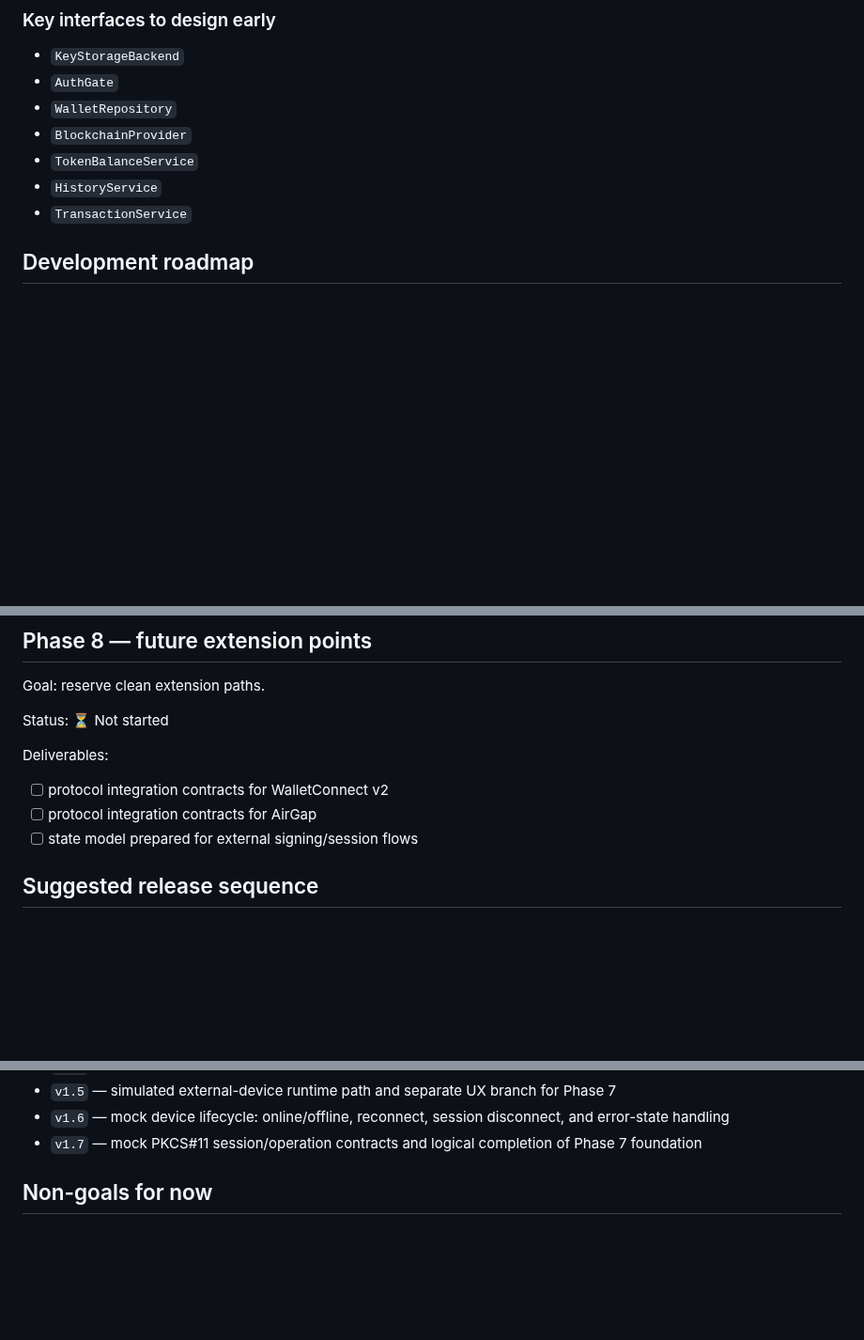
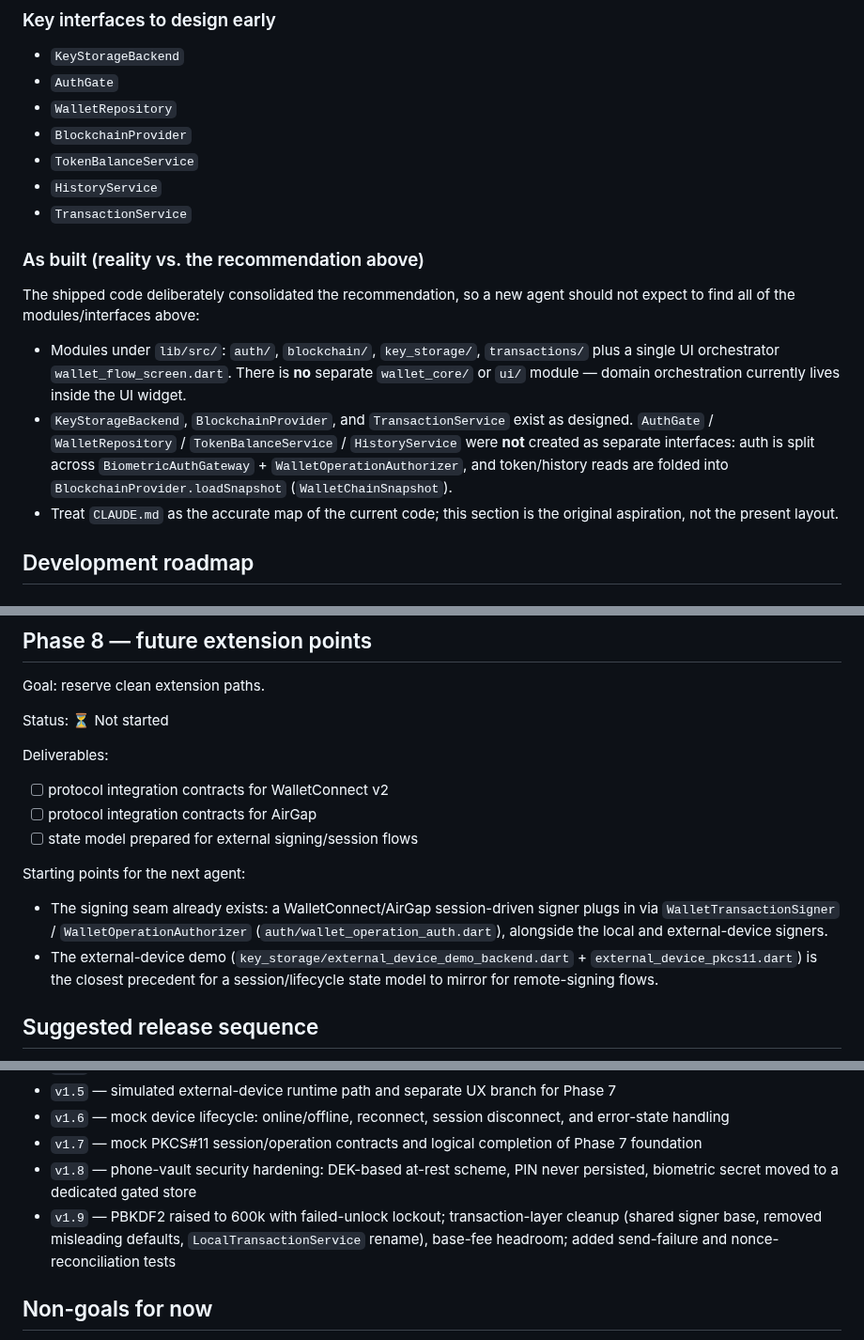
Before and after one commit to code-agent-43824/mobile-wallet-demo, a Markdown page: docs/development-plan.md, 3 parts joined by grey strips. Shown at 94% size. GitHub-like rendering; blank space fills up the shorter version.

Commit message:
docs: mark Phase 7 stopping point and sync README/plan to v1.9.0+20
Record the current stopping point (Phases 0-7 done + v1.8/v1.9 hardening, Phase 8 next), add v1.8/v1.9 to the release log, reconcile the recommended-vs-as-built architecture for onboarding, add Phase 8 starting points, and refresh the stale README version/feature list.

https://claude.ai/code/session_017xMQeGGUVxnfGgaECzwiGi

```diff
--- a/docs/development-plan.md
+++ b/docs/development-plan.md
@@ -132,6 +134,12 @@ This keeps the UX compatible with future support for an external NFC hardware si
 - `TokenBalanceService`
 - `HistoryService`
 - `TransactionService`
+
+### As built (reality vs. the recommendation above)
+The shipped code deliberately consolidated the recommendation, so a new agent should not expect to find all of the modules/interfaces above:
+- Modules under `lib/src/`: `auth/`, `blockchain/`, `key_storage/`, `transactions/` plus a single UI orchestrator `wallet_flow_screen.dart`. There is **no** separate `wallet_core/` or `ui/` module — domain orchestration currently lives inside the UI widget.
+- `KeyStorageBackend`, `BlockchainProvider`, and `TransactionService` exist as designed. `AuthGate` / `WalletRepository` / `TokenBalanceService` / `HistoryService` were **not** created as separate interfaces: auth is split across `BiometricAuthGateway` + `WalletOperationAuthorizer`, and token/history reads are folded into `BlockchainProvider.loadSnapshot` (`WalletChainSnapshot`).
+- Treat `CLAUDE.md` as the accurate map of the current code; this section is the original aspiration, not the present layout.
 
 ## Development roadmap
 
@@ -256,6 +264,10 @@ Deliverables:
 - [ ] protocol integration contracts for AirGap
 - [ ] state model prepared for external signing/session flows
 
+Starting points for the next agent:
+- The signing seam already exists: a WalletConnect/AirGap session-driven signer plugs in via `WalletTransactionSigner` / `WalletOperationAuthorizer` (`auth/wallet_operation_auth.dart`), alongside the local and external-device signers.
+- The external-device demo (`key_storage/external_device_demo_backend.dart` + `external_device_pkcs11.dart`) is the closest precedent for a session/lifecycle state model to mirror for remote-signing flows.
+
 ## Suggested release sequence
 - `v0.3` — architecture skeleton + secure vault foundation
 - `v0.4` — onboarding/auth shell + create/import UI + one-time seed display flow
@@ -272,6 +284,8 @@ Deliverables:
 - `v1.5` — simulated external-device runtime path and separate UX branch for Phase 7
 - `v1.6` — mock device lifecycle: online/offline, reconnect, session disconnect, and error-state handling
 - `v1.7` — mock PKCS#11 session/operation contracts and logical completion of Phase 7 foundation
+- `v1.8` — phone-vault security hardening: DEK-based at-rest scheme, PIN never persisted, biometric secret moved to a dedicated gated store
+- `v1.9` — PBKDF2 raised to 600k with failed-unlock lockout; transaction-layer cleanup (shared signer base, removed misleading defaults, `LocalTransactionService` rename), base-fee headroom; added send-failure and nonce-reconciliation tests
 
 ## Non-goals for now
 - no hardware-device SDK implementation yet
```
Also changed, not shown: other parts of docs/development-plan.md (+2 -0 lines), README.md (+3 -1 lines).
